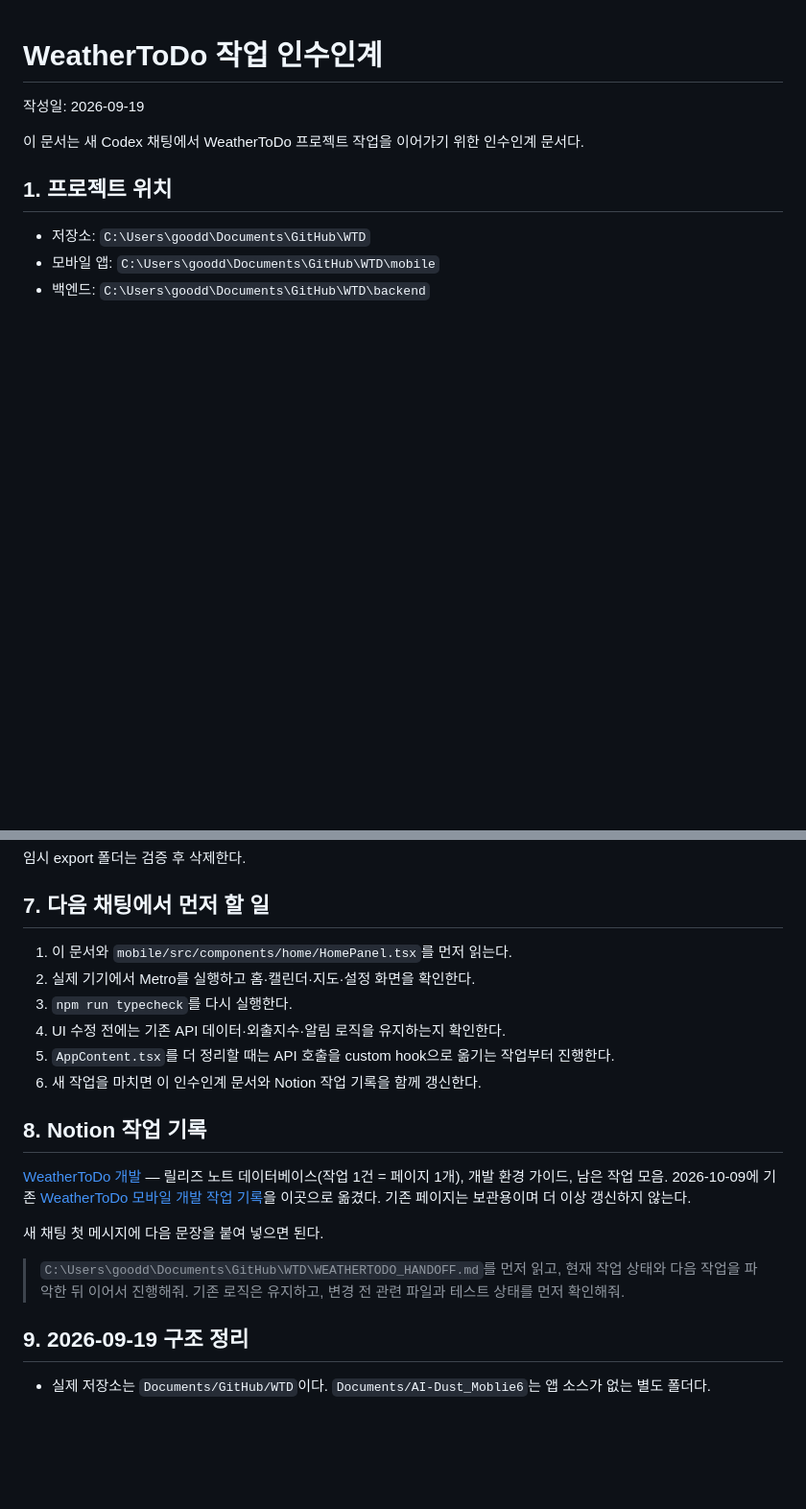
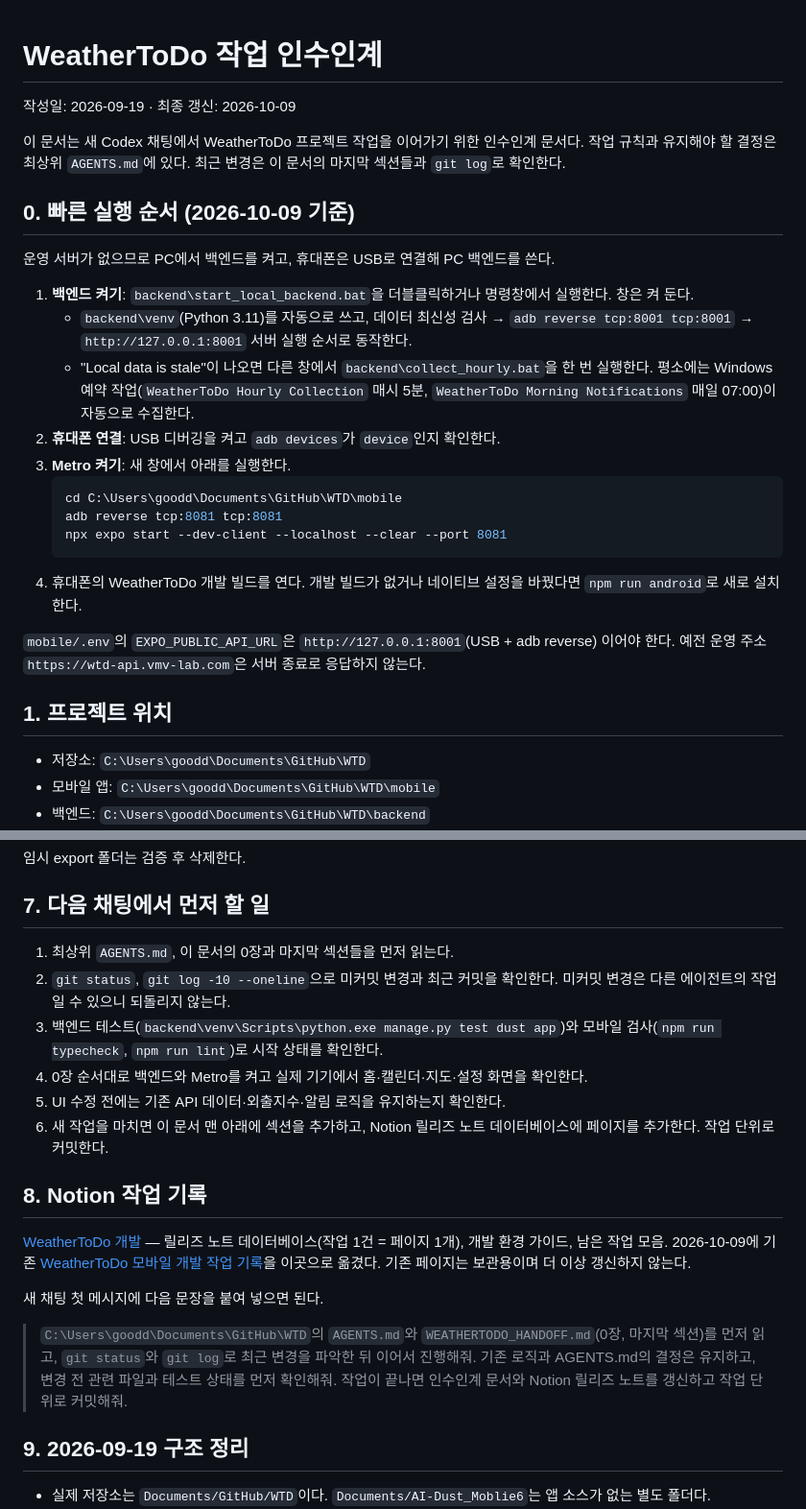
Before and after one commit to vmvvmvvmv/WTD, a Markdown page: WEATHERTODO_HANDOFF.md, 2 parts joined by grey strips. Shown at 96% size. GitHub-like rendering; blank space fills up the shorter version.

Commit message:
로컬 개발 기준으로 실행 가이드 정리

````diff
--- a/WEATHERTODO_HANDOFF.md
+++ b/WEATHERTODO_HANDOFF.md
@@ -1,8 +1,27 @@
 # WeatherToDo 작업 인수인계
 
-작성일: 2026-09-19
+작성일: 2026-09-19 · 최종 갱신: 2026-10-09
 
 이 문서는 새 Codex 채팅에서 WeatherToDo 프로젝트 작업을 이어가기 위한 인수인계 문서다.
+작업 규칙과 유지해야 할 결정은 최상위 `AGENTS.md`에 있다. 최근 변경은 이 문서의 마지막 섹션들과 `git log`로 확인한다.
+
+## 0. 빠른 실행 순서 (2026-10-09 기준)
+
+운영 서버가 없으므로 PC에서 백엔드를 켜고, 휴대폰은 USB로 연결해 PC 백엔드를 쓴다.
+
+1. **백엔드 켜기**: `backend\start_local_backend.bat`을 더블클릭하거나 명령창에서 실행한다. 창은 켜 둔다.
+   - `backend\venv`(Python 3.11)를 자동으로 쓰고, 데이터 최신성 검사 → `adb reverse tcp:8001 tcp:8001` → `http://127.0.0.1:8001` 서버 실행 순서로 동작한다.
+   - "Local data is stale"이 나오면 다른 창에서 `backend\collect_hourly.bat`을 한 번 실행한다. 평소에는 Windows 예약 작업(`WeatherToDo Hourly Collection` 매시 5분, `WeatherToDo Morning Notifications` 매일 07:00)이 자동으로 수집한다.
+2. **휴대폰 연결**: USB 디버깅을 켜고 `adb devices`가 `device`인지 확인한다.
+3. **Metro 켜기**: 새 창에서 아래를 실행한다.
+   ```powershell
+   cd C:\Users\goodd\Documents\GitHub\WTD\mobile
+   adb reverse tcp:8081 tcp:8081
+   npx expo start --dev-client --localhost --clear --port 8081
+   ```
+4. 휴대폰의 WeatherToDo 개발 빌드를 연다. 개발 빌드가 없거나 네이티브 설정을 바꿨다면 `npm run android`로 새로 설치한다.
+
+`mobile/.env`의 `EXPO_PUBLIC_API_URL`은 `http://127.0.0.1:8001`(USB + adb reverse) 이어야 한다. 예전 운영 주소 `https://wtd-api.vmv-lab.com`은 서버 종료로 응답하지 않는다.
 
 ## 1. 프로젝트 위치
 
@@ -170,12 +197,12 @@ npx expo export --platform android --output-dir .expo-export-check
 
 ## 7. 다음 채팅에서 먼저 할 일
 
-1. 이 문서와 `mobile/src/components/home/HomePanel.tsx`를 먼저 읽는다.
-2. 실제 기기에서 Metro를 실행하고 홈·캘린더·지도·설정 화면을 확인한다.
-3. `npm run typecheck`를 다시 실행한다.
-4. UI 수정 전에는 기존 API 데이터·외출지수·알림 로직을 유지하는지 확인한다.
-5. `AppContent.tsx`를 더 정리할 때는 API 호출을 custom hook으로 옮기는 작업부터 진행한다.
-6. 새 작업을 마치면 이 인수인계 문서와 Notion 작업 기록을 함께 갱신한다.
+1. 최상위 `AGENTS.md`, 이 문서의 0장과 마지막 섹션들을 먼저 읽는다.
+2. `git status`, `git log -10 --oneline`으로 미커밋 변경과 최근 커밋을 확인한다. 미커밋 변경은 다른 에이전트의 작업일 수 있으니 되돌리지 않는다.
+3. 백엔드 테스트(`backend\venv\Scripts\python.exe manage.py test dust app`)와 모바일 검사(`npm run typecheck`, `npm run lint`)로 시작 상태를 확인한다.
+4. 0장 순서대로 백엔드와 Metro를 켜고 실제 기기에서 홈·캘린더·지도·설정 화면을 확인한다.
+5. UI 수정 전에는 기존 API 데이터·외출지수·알림 로직을 유지하는지 확인한다.
+6. 새 작업을 마치면 이 문서 맨 아래에 섹션을 추가하고, Notion 릴리즈 노트 데이터베이스에 페이지를 추가한다. 작업 단위로 커밋한다.
 
 ## 8. Notion 작업 기록
 
@@ -184,7 +211,7 @@ npx expo export --platform android --output-dir .expo-export-check
 
 새 채팅 첫 메시지에 다음 문장을 붙여 넣으면 된다.
 
-> `C:\Users\goodd\Documents\GitHub\WTD\WEATHERTODO_HANDOFF.md`를 먼저 읽고, 현재 작업 상태와 다음 작업을 파악한 뒤 이어서 진행해줘. 기존 로직은 유지하고, 변경 전 관련 파일과 테스트 상태를 먼저 확인해줘.
+> `C:\Users\goodd\Documents\GitHub\WTD`의 `AGENTS.md`와 `WEATHERTODO_HANDOFF.md`(0장, 마지막 섹션)를 먼저 읽고, `git status`와 `git log`로 최근 변경을 파악한 뒤 이어서 진행해줘. 기존 로직과 AGENTS.md의 결정은 유지하고, 변경 전 관련 파일과 테스트 상태를 먼저 확인해줘. 작업이 끝나면 인수인계 문서와 Notion 릴리즈 노트를 갱신하고 작업 단위로 커밋해줘.
 
 
 ## 9. 2026-09-19 구조 정리
````
Also changed, not shown: other parts of WEATHERTODO_HANDOFF.md (+19 -2 lines).
